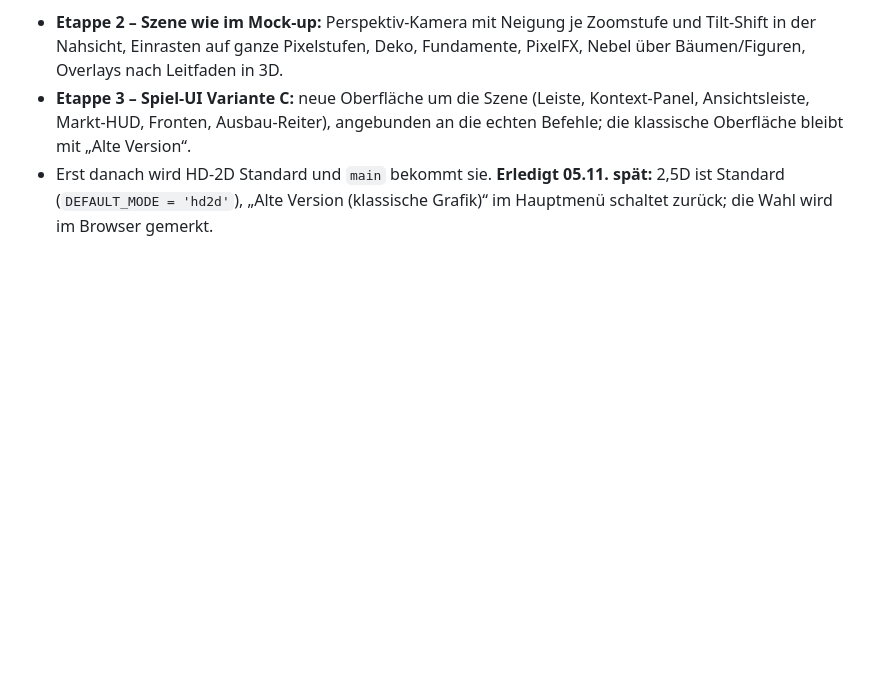
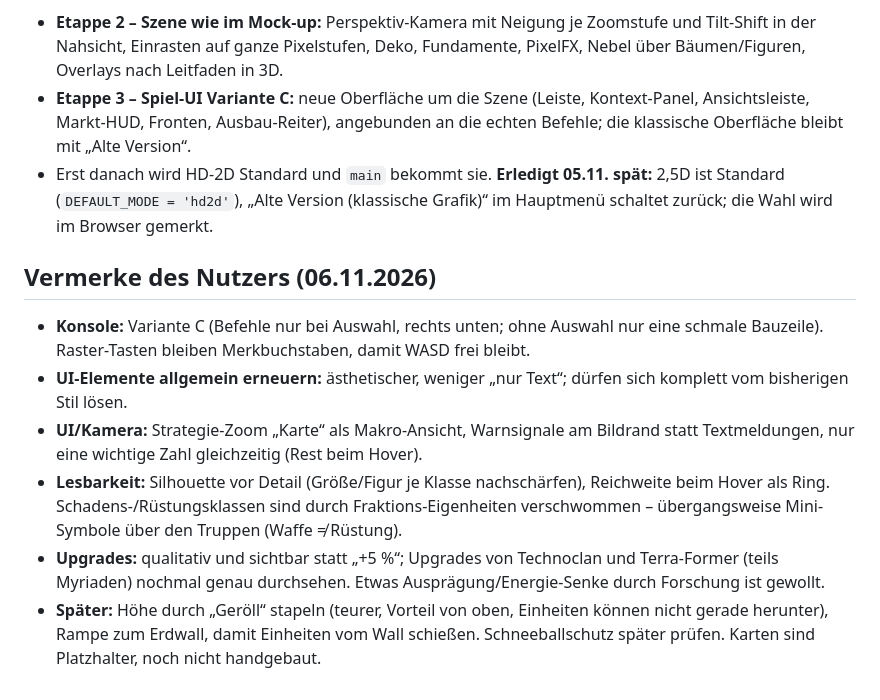
Before and after one commit to paulriegraf-dev/Terrain-Conquester, a Markdown page: docs/hd2d-einbau.md, the part around the change. Drawn GitHub-style; blank space fills up the shorter version.

Commit message:
Doku: Vermerke des Nutzers vom 06.11. (Konsole C, UI-Erneuerung, Lesbarkeit, Upgrades, Geröll-Höhe)
Co-Authored-By: Claude Opus 5.5 <noreply@anthropic.com>
Claude-Session: https://claude.ai/code/session_013tiAU3eD9TdNUoRZKTs8az

```diff
--- a/docs/hd2d-einbau.md
+++ b/docs/hd2d-einbau.md
@@ -157,3 +157,11 @@ Weitere Etappen:
 - **Etappe 3 – Spiel-UI Variante C:** neue Oberfläche um die Szene (Leiste, Kontext-Panel, Ansichtsleiste, Markt-HUD,
   Fronten, Ausbau-Reiter), angebunden an die echten Befehle; die klassische Oberfläche bleibt mit „Alte Version“.
 - Erst danach wird HD-2D Standard und `main` bekommt sie. **Erledigt 05.11. spät:** 2,5D ist Standard (`DEFAULT_MODE = 'hd2d'`), „Alte Version (klassische Grafik)“ im Hauptmenü schaltet zurück; die Wahl wird im Browser gemerkt.
+
+## Vermerke des Nutzers (06.11.2026)
+- **Konsole:** Variante C (Befehle nur bei Auswahl, rechts unten; ohne Auswahl nur eine schmale Bauzeile). Raster-Tasten bleiben Merkbuchstaben, damit WASD frei bleibt.
+- **UI-Elemente allgemein erneuern:** ästhetischer, weniger „nur Text“; dürfen sich komplett vom bisherigen Stil lösen.
+- **UI/Kamera:** Strategie-Zoom „Karte“ als Makro-Ansicht, Warnsignale am Bildrand statt Textmeldungen, nur eine wichtige Zahl gleichzeitig (Rest beim Hover).
+- **Lesbarkeit:** Silhouette vor Detail (Größe/Figur je Klasse nachschärfen), Reichweite beim Hover als Ring. Schadens-/Rüstungsklassen sind durch Fraktions-Eigenheiten verschwommen – übergangsweise Mini-Symbole über den Truppen (Waffe ≠ Rüstung).
+- **Upgrades:** qualitativ und sichtbar statt „+5 %“; Upgrades von Technoclan und Terra-Former (teils Myriaden) nochmal genau durchsehen. Etwas Ausprägung/Energie-Senke durch Forschung ist gewollt.
+- **Später:** Höhe durch „Geröll“ stapeln (teurer, Vorteil von oben, Einheiten können nicht gerade herunter), Rampe zum Erdwall, damit Einheiten vom Wall schießen. Schneeballschutz später prüfen. Karten sind Platzhalter, noch nicht handgebaut.
```
